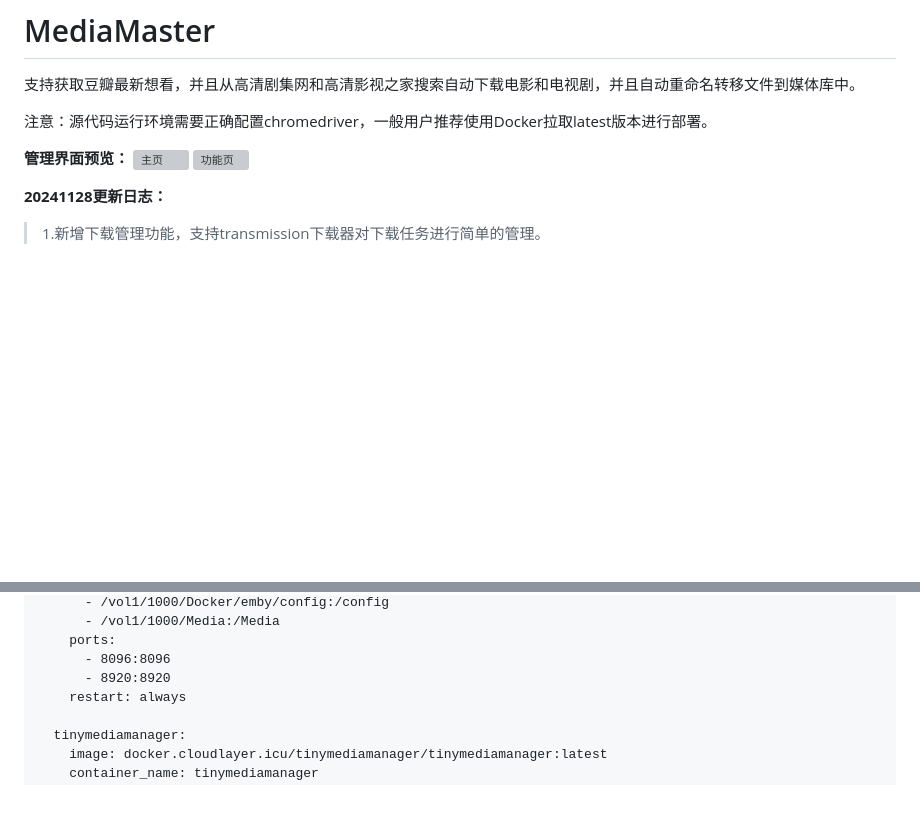
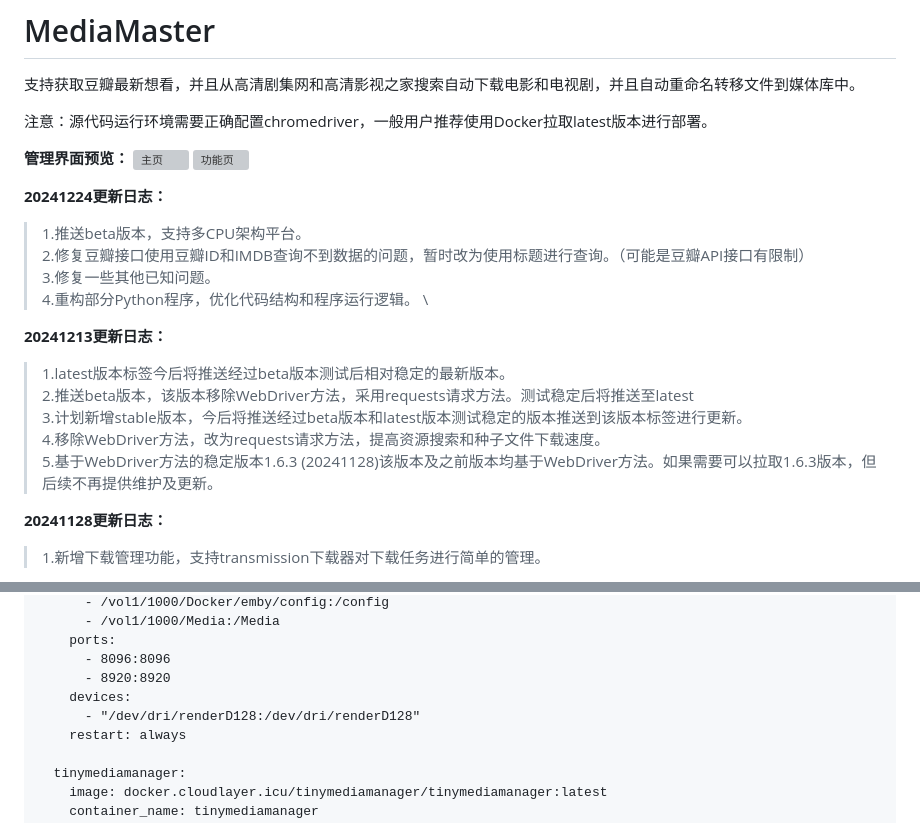
Before and after one commit to smysong/MediaMaster, a Markdown page: README.md, 2 parts joined by grey strips. Rendered like a GitHub page; blank space fills up the shorter version; grey boxes are pictures that could not be loaded.

```diff
--- a/README.md
+++ b/README.md
@@ -6,6 +6,19 @@
 **管理界面预览：**
 ![主页](img/img1.png)
 ![功能页](img/img2.png)
+
+**20241224更新日志：**
+> 1.推送beta版本，支持多CPU架构平台。  \
+> 2.修复豆瓣接口使用豆瓣ID和IMDB查询不到数据的问题，暂时改为使用标题进行查询。（可能是豆瓣API接口有限制）  \
+> 3.修复一些其他已知问题。  \
+> 4.重构部分Python程序，优化代码结构和程序运行逻辑。  \
+
+**20241213更新日志：**
+> 1.latest版本标签今后将推送经过beta版本测试后相对稳定的最新版本。  \
+> 2.推送beta版本，该版本移除WebDriver方法，采用requests请求方法。测试稳定后将推送至latest  \
+> 3.计划新增stable版本，今后将推送经过beta版本和latest版本测试稳定的版本推送到该版本标签进行更新。  \
+> 4.移除WebDriver方法，改为requests请求方法，提高资源搜索和种子文件下载速度。  \
+> 5.基于WebDriver方法的稳定版本1.6.3 (20241128)该版本及之前版本均基于WebDriver方法。如果需要可以拉取1.6.3版本，但后续不再提供维护及更新。
 
 **20241128更新日志：**
 > 1.新增下载管理功能，支持transmission下载器对下载任务进行简单的管理。
@@ -109,6 +122,8 @@ services:
     ports:
       - 8096:8096
       - 8920:8920
+    devices:
+      - "/dev/dri/renderD128:/dev/dri/renderD128"
     restart: always
 
   tinymediamanager:
```
